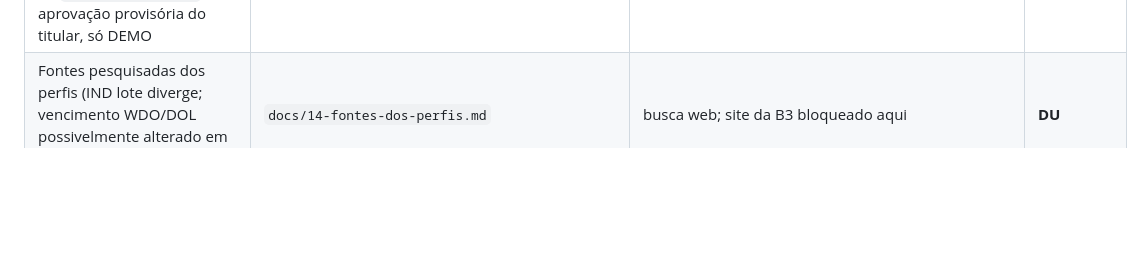
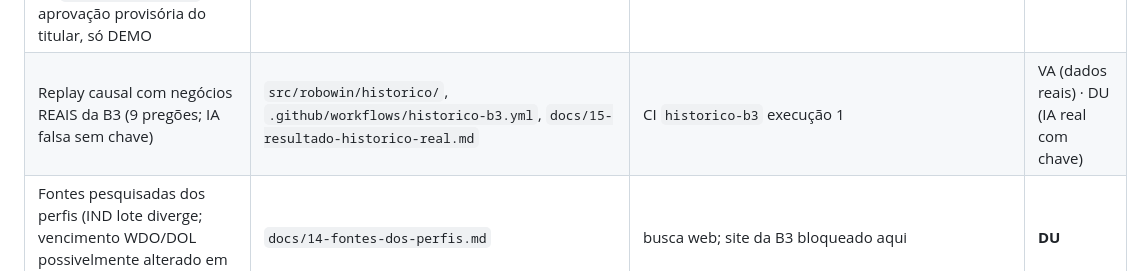
Before and after one commit to cacoalcantara/acompanhamentoprefeitura, a Markdown page: docs/ENTREGA.md, the part around the change. Rendered like a GitHub page; blank space fills up the shorter version.

```diff
--- a/docs/ENTREGA.md
+++ b/docs/ENTREGA.md
@@ -204,6 +204,7 @@ futuro; poucas pessoas físicas lucram com day trade (alerta da CVM). O pedido d
 | Matriz de decisão dos 5 repositórios e licenças | `docs/13-inspiracoes.md`, `docs/13b-estudo-aurum-tradingagents.md`, `THIRD_PARTY_NOTICES.md` | revisão humana | VA |
 | Aprovação de risco e confirmação de perfil guiadas e auditadas | `src/robowin/risco/aprovar.py`, `src/robowin/perfil/`, `src/robowin/verificacao/pendencias.py` | `tests/unit/test_aprovacao_risco_perfil.py` | VA (comando) · **DU** (decisão) |
 | Limites de risco por usuário e por conta (login+servidor+plataforma), definidos/aprovados pelo painel (página Risco) ou CLI; usuário novo sem limites (bloqueado); aprovação expressa (APROVO + token); alteração invalida o hash; auditoria; guardião do gateway com os limites do par ativo; conta divergente bloqueia; IA sem acesso aos limites; conta REAL sempre bloqueada (`autorizacao_real`); limites de `config/risco.toml` = aprovação provisória do titular, só DEMO | `src/robowin/risco/usuarios.py`, `src/robowin/painel/risco_usuarios.py`, `src/robowin/risco/cli_cmds.py`, `docs/07-risco-e-operacao.md` | `tests/unit/test_risco_usuarios.py`, `tests/unit/test_painel_risco.py` | VA · **DU** (cada usuário define e aprova os próprios limites; titular migra a provisória para a conta demo dele) |
+| Replay causal com negócios REAIS da B3 (9 pregões; IA falsa sem chave) | `src/robowin/historico/`, `.github/workflows/historico-b3.yml`, `docs/15-resultado-historico-real.md` | CI `historico-b3` execução 1 | VA (dados reais) · DU (IA real com chave) |
 | Fontes pesquisadas dos perfis (IND lote diverge; vencimento WDO/DOL possivelmente alterado em 2025) | `docs/14-fontes-dos-perfis.md` | busca web; site da B3 bloqueado aqui | **DU** |
 
 ## O que continua não verificado (de `docs/10-pendencias.md` e `docs/11-validacao-sandbox.md`)
```
Also changed, not shown: docs/15-resultado-historico-real.md (added, +24 -0 lines).
